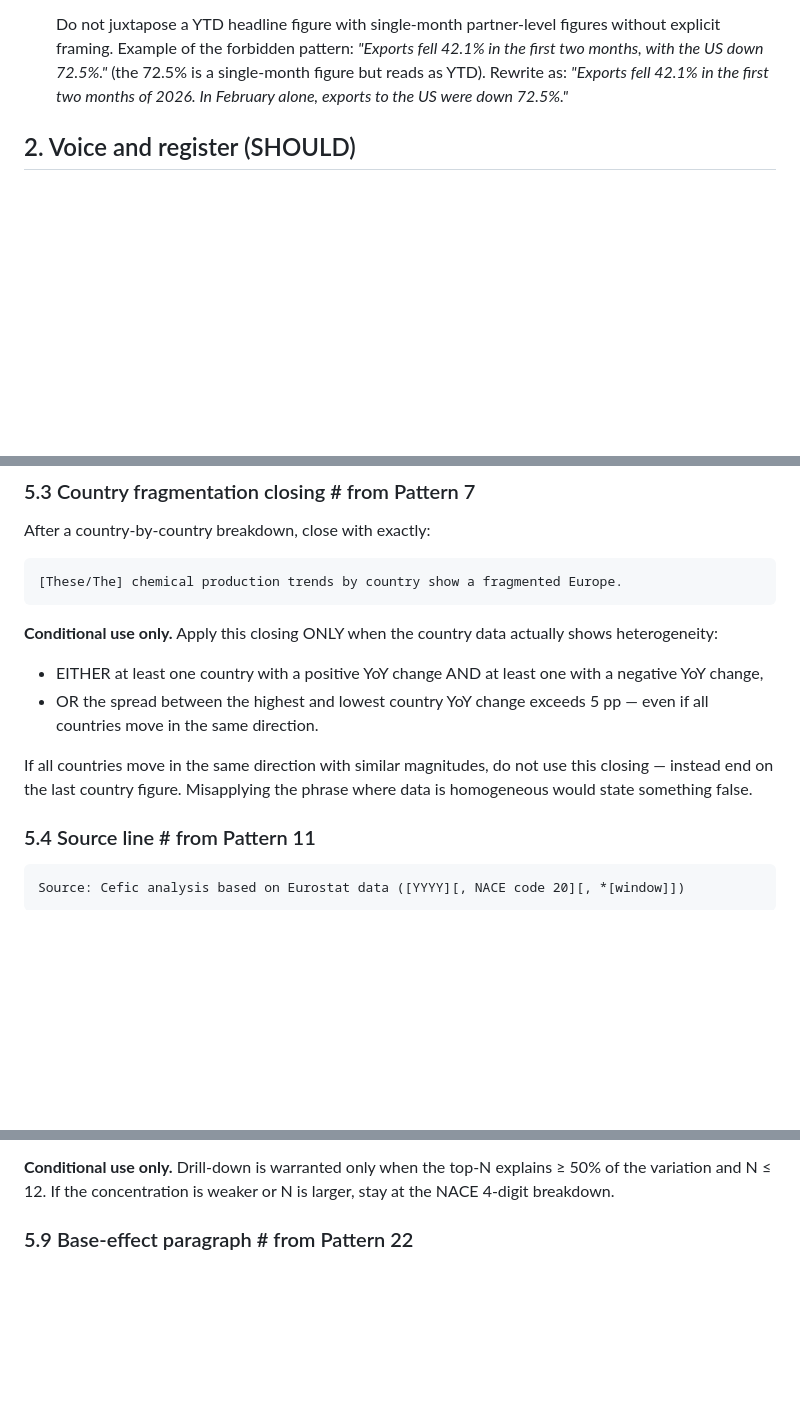
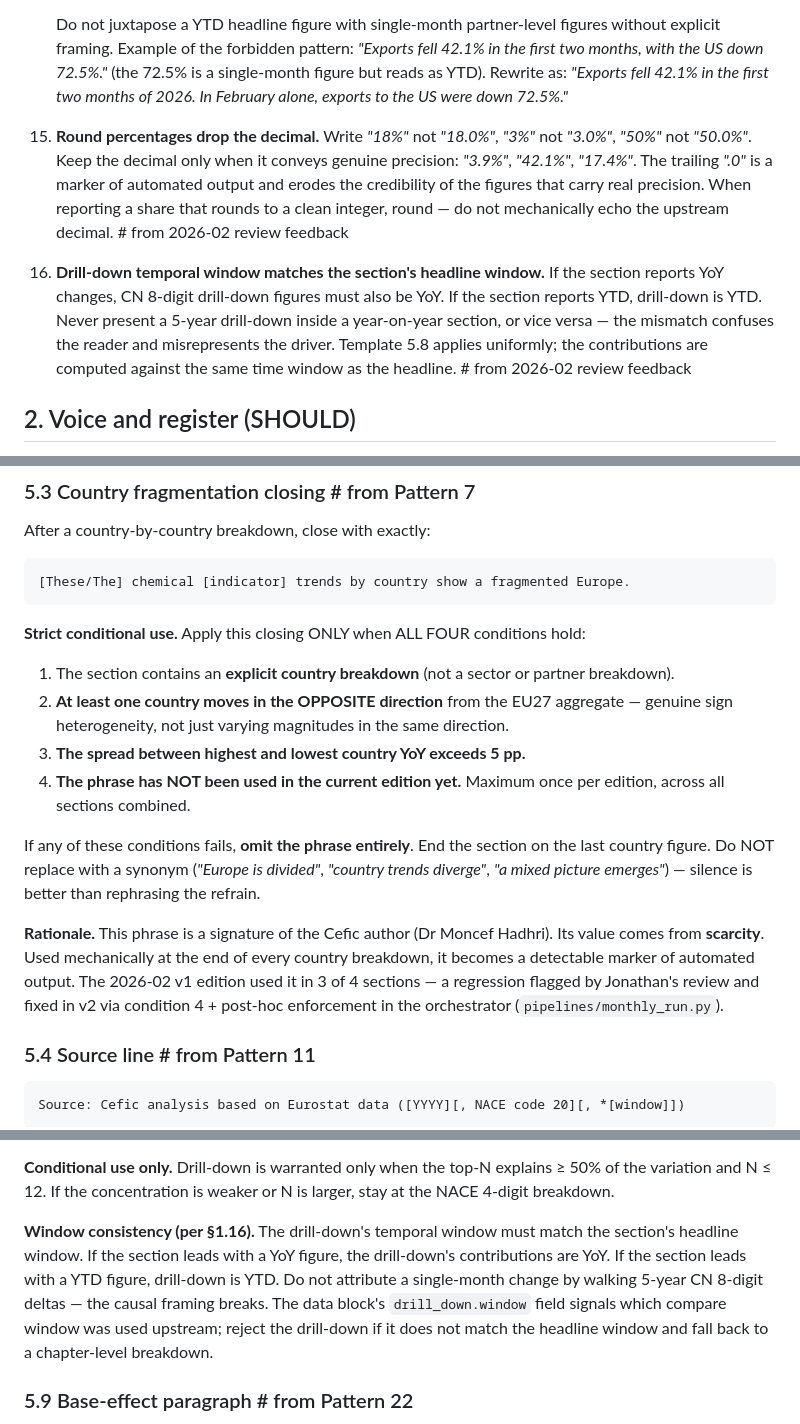
Before and after one commit to kendrick7410/iris, a Markdown page: context-prep/editorial/system.md, 3 parts joined by grey strips. Drawn GitHub-style; blank space fills up the shorter version.

Commit message:
feat: system.md §5.3 strict + §1.15/§1.16 + STATE known issues
Tightens editorial rules after Jonathan's review of edition 2026-02 v1.

§5.3 Fragmented Europe closing — 4 conditions now ALL required:
  (1) country breakdown, (2) opposite-sign heterogeneity vs EU27 aggregate,
  (3) spread > 5 pp, (4) not yet used in this edition. Silence preferred
  to synonym rephrasing. Rationale: scarcity is the phrase's value; it is
  a signature of Dr Hadhri, not a programmable template. The 2026-02 v1
  edition used it in 3 of 4 sections — a regression.

§1.15 Round percentages drop the decimal. "18%" not "18.0%".
§1.16 Drill-down window matches the section's headline window. No
5-year CN 8-digit attribution inside a YoY section.

§5.8 extended with window consistency block referencing §1.16.

§11 self-check list extended with the three new items.

STATE.md: "⚠️ Known issues" section added before the roadmap. Flags the
2026-02 false signal, the fragmented Europe tic, and the injunction not
to show v1 externally until regenerated.

Co-Authored-By: Claude Opus 4.7 (1M context) <noreply@anthropic.com>

````diff
--- a/context-prep/editorial/system.md
+++ b/context-prep/editorial/system.md
@@ -58,6 +58,20 @@ Your output is one section of this report, not the full document. You will recei
     (the 72.5% is a single-month figure but reads as YTD). Rewrite as:
     *"Exports fell 42.1% in the first two months of 2026. In February alone,
     exports to the US were down 72.5%."*
+15. **Round percentages drop the decimal.** Write *"18%"* not *"18.0%"*,
+    *"3%"* not *"3.0%"*, *"50%"* not *"50.0%"*. Keep the decimal only when
+    it conveys genuine precision: *"3.9%"*, *"42.1%"*, *"17.4%"*. The
+    trailing *".0"* is a marker of automated output and erodes the
+    credibility of the figures that carry real precision. When reporting
+    a share that rounds to a clean integer, round — do not mechanically
+    echo the upstream decimal. # from 2026-02 review feedback
+16. **Drill-down temporal window matches the section's headline window.**
+    If the section reports YoY changes, CN 8-digit drill-down figures
+    must also be YoY. If the section reports YTD, drill-down is YTD.
+    Never present a 5-year drill-down inside a year-on-year section,
+    or vice versa — the mismatch confuses the reader and misrepresents
+    the driver. Template 5.8 applies uniformly; the contributions are
+    computed against the same time window as the headline. # from 2026-02 review feedback
 
 ## 2. Voice and register (SHOULD)
 
@@ -133,14 +147,29 @@ Note the inverted structure: amount first, then entity, then rank. This is non-n
 After a country-by-country breakdown, close with exactly:
 
 ```
-[These/The] chemical production trends by country show a fragmented Europe.
+[These/The] chemical [indicator] trends by country show a fragmented Europe.
 ```
 
-**Conditional use only.** Apply this closing ONLY when the country data actually shows heterogeneity:
-- EITHER at least one country with a positive YoY change AND at least one with a negative YoY change,
-- OR the spread between the highest and lowest country YoY change exceeds 5 pp — even if all countries move in the same direction.
+**Strict conditional use.** Apply this closing ONLY when ALL FOUR conditions hold:
 
-If all countries move in the same direction with similar magnitudes, do not use this closing — instead end on the last country figure. Misapplying the phrase where data is homogeneous would state something false.
+1. The section contains an **explicit country breakdown** (not a sector or partner breakdown).
+2. **At least one country moves in the OPPOSITE direction** from the EU27 aggregate —
+   genuine sign heterogeneity, not just varying magnitudes in the same direction.
+3. **The spread between highest and lowest country YoY exceeds 5 pp.**
+4. **The phrase has NOT been used in the current edition yet.** Maximum once per
+   edition, across all sections combined.
+
+If any of these conditions fails, **omit the phrase entirely**. End the section on
+the last country figure. Do NOT replace with a synonym (*"Europe is divided"*,
+*"country trends diverge"*, *"a mixed picture emerges"*) — silence is better than
+rephrasing the refrain.
+
+**Rationale.** This phrase is a signature of the Cefic author (Dr Moncef Hadhri).
+Its value comes from **scarcity**. Used mechanically at the end of every country
+breakdown, it becomes a detectable marker of automated output. The 2026-02 v1
+edition used it in 3 of 4 sections — a regression flagged by Jonathan's review
+and fixed in v2 via condition 4 + post-hoc enforcement in the orchestrator
+(`pipelines/monthly_run.py`).
 
 ### 5.4 Source line # from Pattern 11
 
@@ -225,6 +254,14 @@ Example (from Trade Brief 2026):
 - Iris prose: `29091990 (acyclic ethers and their derivatives)`
 
 **Conditional use only.** Drill-down is warranted only when the top-N explains ≥ 50% of the variation and N ≤ 12. If the concentration is weaker or N is larger, stay at the NACE 4-digit breakdown.
+
+**Window consistency (per §1.16).** The drill-down's temporal window must match the
+section's headline window. If the section leads with a YoY figure, the drill-down's
+contributions are YoY. If the section leads with a YTD figure, drill-down is YTD.
+Do not attribute a single-month change by walking 5-year CN 8-digit deltas — the
+causal framing breaks. The data block's `drill_down.window` field signals which
+compare window was used upstream; reject the drill-down if it does not match the
+headline window and fall back to a chapter-level breakdown.
 
 ### 5.9 Base-effect paragraph # from Pattern 22
 
````
Also changed, not shown: other parts of context-prep/editorial/system.md (+3 -0 lines), STATE.md (+16 -0 lines).
